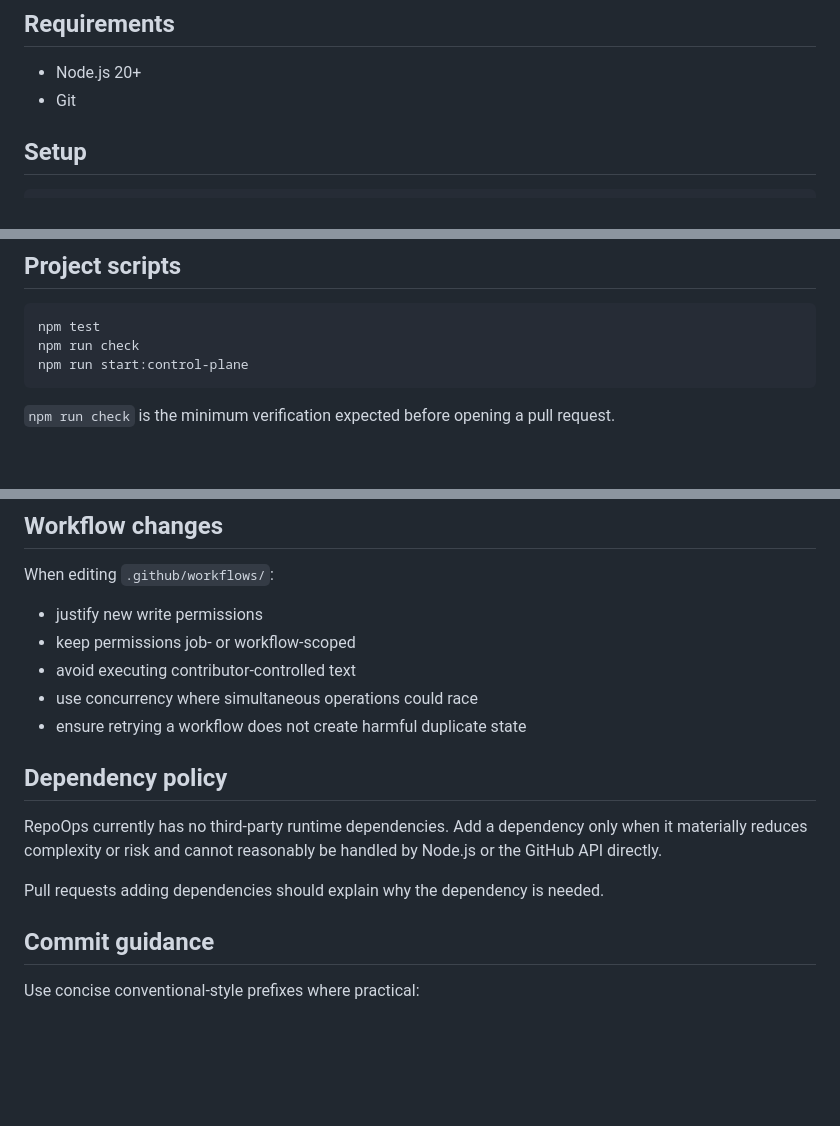
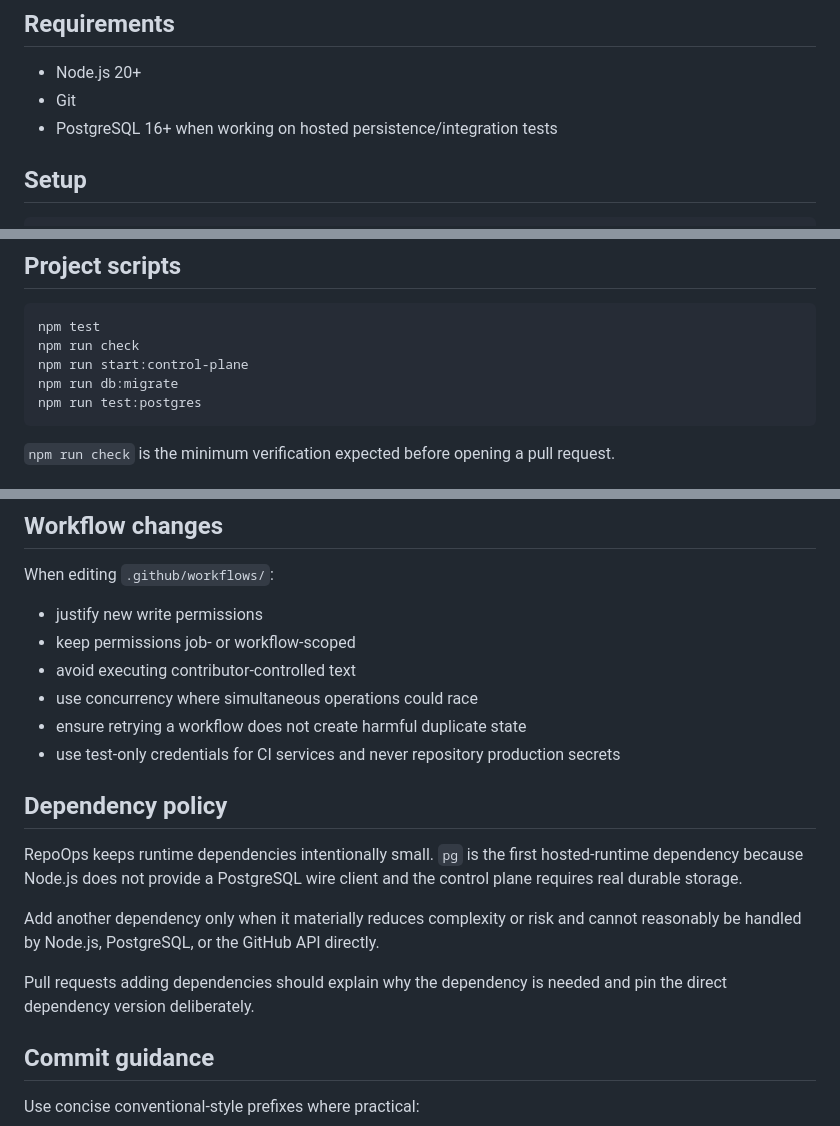
Before and after one commit to gODtECH-Ctl-Create/RepoOps, a Markdown page: docs/development.md, 3 parts joined by grey strips. GitHub-like rendering; blank space fills up the shorter version.

````diff
--- a/docs/development.md
+++ b/docs/development.md
@@ -4,6 +4,7 @@
 
 - Node.js 20+
 - Git
+- PostgreSQL 16+ when working on hosted persistence/integration tests
 
 ## Setup
 
@@ -20,6 +21,8 @@ npm run check
 npm test
 npm run check
 npm run start:control-plane
+npm run db:migrate
+npm run test:postgres
 ```
 
 `npm run check` is the minimum verification expected before opening a pull request.
@@ -91,12 +132,15 @@ When editing `.github/workflows/`:
 - avoid executing contributor-controlled text
 - use concurrency where simultaneous operations could race
 - ensure retrying a workflow does not create harmful duplicate state
+- use test-only credentials for CI services and never repository production secrets
 
 ## Dependency policy
 
-RepoOps currently has no third-party runtime dependencies. Add a dependency only when it materially reduces complexity or risk and cannot reasonably be handled by Node.js or the GitHub API directly.
+RepoOps keeps runtime dependencies intentionally small. `pg` is the first hosted-runtime dependency because Node.js does not provide a PostgreSQL wire client and the control plane requires real durable storage.
 
-Pull requests adding dependencies should explain why the dependency is needed.
+Add another dependency only when it materially reduces complexity or risk and cannot reasonably be handled by Node.js, PostgreSQL, or the GitHub API directly.
+
+Pull requests adding dependencies should explain why the dependency is needed and pin the direct dependency version deliberately.
 
 ## Commit guidance
 
````
Also changed, not shown: other parts of docs/development.md (+46 -7 lines).
